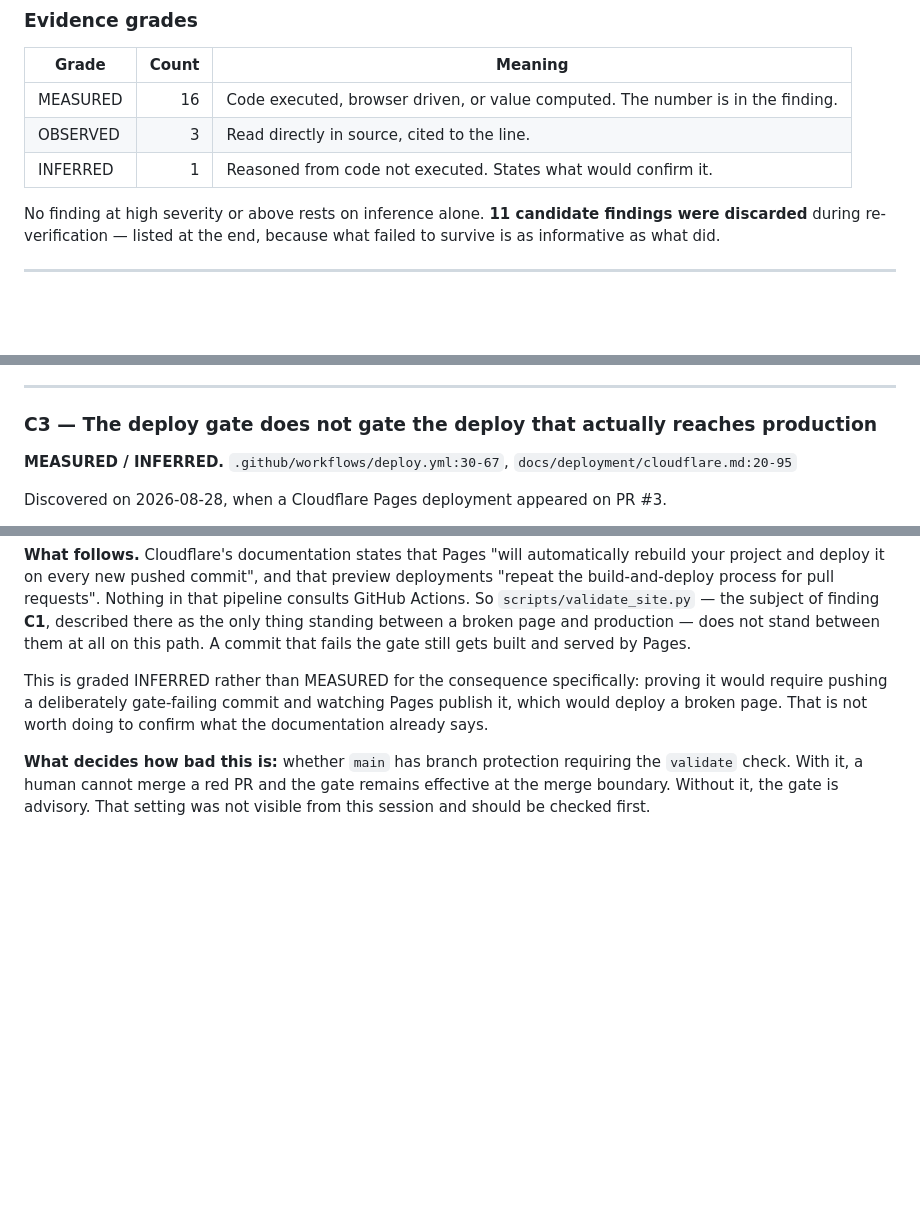
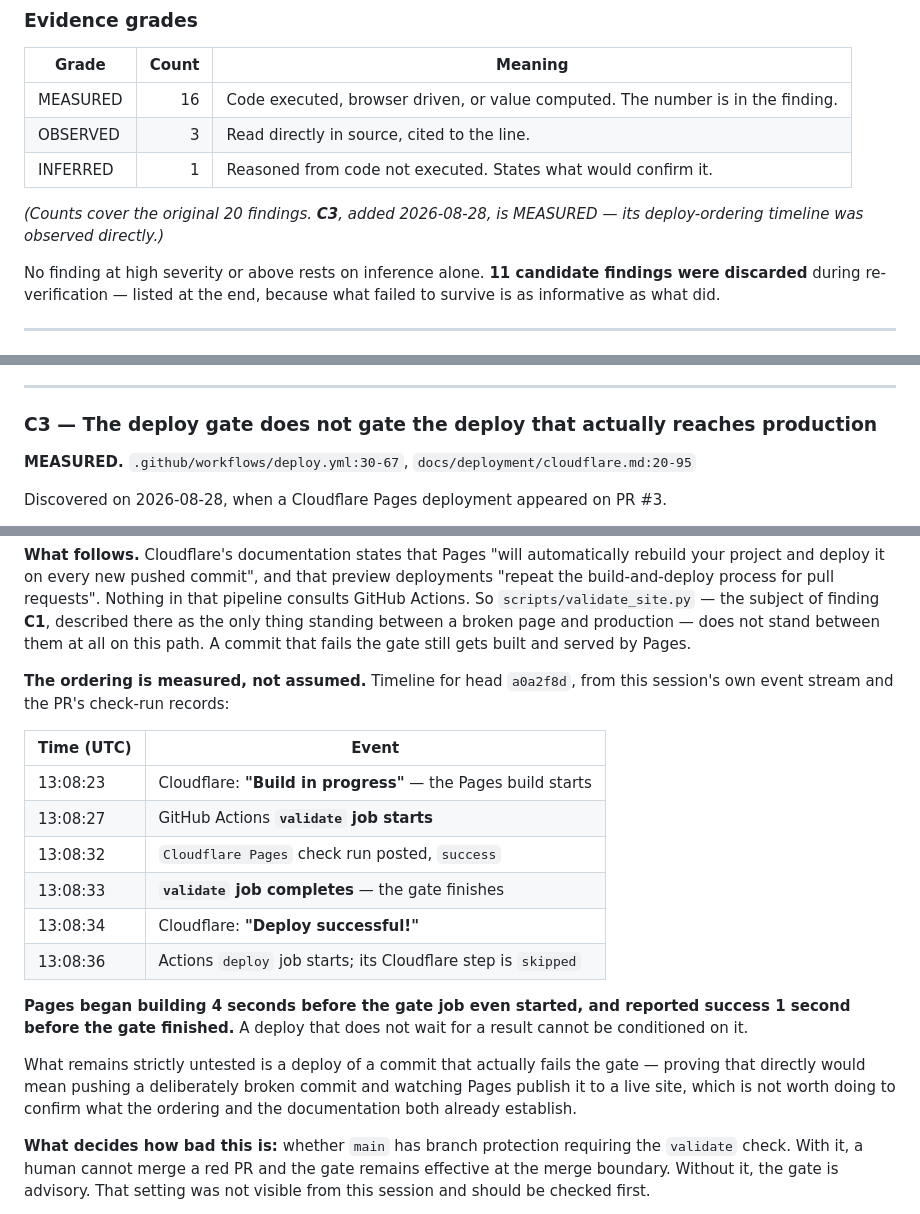
Before and after one commit to kevynsgrin-a11y/BountyCharts, a Markdown page: docs/frontend-audit-2026-08.md, 3 parts joined by grey strips. Rendered like a GitHub page; blank space fills up the shorter version.

Commit message:
AUDIT-C3: upgrade to MEASURED — the deploy provably does not wait for the gate
C3 was filed with its consequence graded INFERRED, on the grounds that proving
it would need a deliberately gate-failing commit. The check-run records for head
a0a2f8d make that unnecessary. Observed timeline:

  13:08:23  Cloudflare "Build in progress"      <- Pages build starts
  13:08:27  GitHub Actions "validate" starts
  13:08:32  Cloudflare Pages check run: success
  13:08:33  "validate" completes                <- gate finishes
  13:08:34  Cloudflare "Deploy successful!"
  13:08:36  Actions deploy job starts; its Cloudflare step SKIPPED

Pages began building four seconds before the gate job started and reported
success one second before the gate finished. A deploy that does not wait for a
result cannot be conditioned on it, so the ordering settles the question that
the documentation alone only implied.

What remains untested is a deploy of a commit that actually fails the gate.
Establishing that directly would require pushing a knowingly broken commit and
watching Pages publish it to a live site, which is not worth doing to confirm
what the ordering and the documentation both already establish. The finding says
so rather than overclaiming.

Evidence-grade table annotated so the original 20 findings' counts stay accurate.

Co-Authored-By: Claude Opus 5 <noreply@anthropic.com>
Claude-Session: https://claude.ai/code/session_013S5JwG8RJiJPq7CGaXcwgz

```diff
--- a/docs/frontend-audit-2026-08.md
+++ b/docs/frontend-audit-2026-08.md
@@ -62,6 +62,9 @@ document came from an agent.
 | MEASURED | 16 | Code executed, browser driven, or value computed. The number is in the finding. |
 | OBSERVED | 3 | Read directly in source, cited to the line. |
 | INFERRED | 1 | Reasoned from code not executed. States what would confirm it. |
+
+*(Counts cover the original 20 findings. **C3**, added 2026-08-28, is MEASURED — its
+deploy-ordering timeline was observed directly.)*
 
 No finding at high severity or above rests on inference alone. **11 candidate findings were
 discarded** during re-verification — listed at the end, because what failed to survive is as
@@ -210,7 +213,7 @@ adopting `light-dark()`. Those are genuine contract questions for a human — se
 
 ### C3 — The deploy gate does not gate the deploy that actually reaches production
 
-**MEASURED / INFERRED.** `.github/workflows/deploy.yml:30-67`, `docs/deployment/cloudflare.md:20-95`
+**MEASURED.** `.github/workflows/deploy.yml:30-67`, `docs/deployment/cloudflare.md:20-95`
 
 Discovered on 2026-08-28, when a Cloudflare Pages deployment appeared on PR #3.
 
@@ -231,9 +234,25 @@ build-and-deploy process for pull requests". Nothing in that pipeline consults G
 standing between a broken page and production — does not stand between them at all on this path.
 A commit that fails the gate still gets built and served by Pages.
 
-This is graded INFERRED rather than MEASURED for the consequence specifically: proving it would
-require pushing a deliberately gate-failing commit and watching Pages publish it, which would
-deploy a broken page. That is not worth doing to confirm what the documentation already says.
+**The ordering is measured, not assumed.** Timeline for head `a0a2f8d`, from this session's own
+event stream and the PR's check-run records:
+
+| Time (UTC) | Event |
+|---|---|
+| 13:08:23 | Cloudflare: **"Build in progress"** — the Pages build starts |
+| 13:08:27 | GitHub Actions **`validate` job starts** |
+| 13:08:32 | `Cloudflare Pages` check run posted, `success` |
+| 13:08:33 | **`validate` job completes** — the gate finishes |
+| 13:08:34 | Cloudflare: **"Deploy successful!"** |
+| 13:08:36 | Actions `deploy` job starts; its Cloudflare step is `skipped` |
+
+**Pages began building 4 seconds before the gate job even started, and reported success 1 second
+before the gate finished.** A deploy that does not wait for a result cannot be conditioned on it.
+
+What remains strictly untested is a deploy of a commit that actually fails the gate — proving that
+directly would mean pushing a deliberately broken commit and watching Pages publish it to a live
+site, which is not worth doing to confirm what the ordering and the documentation both already
+establish.
 
 **What decides how bad this is:** whether `main` has branch protection requiring the `validate`
 check. With it, a human cannot merge a red PR and the gate remains effective at the merge boundary.
```
